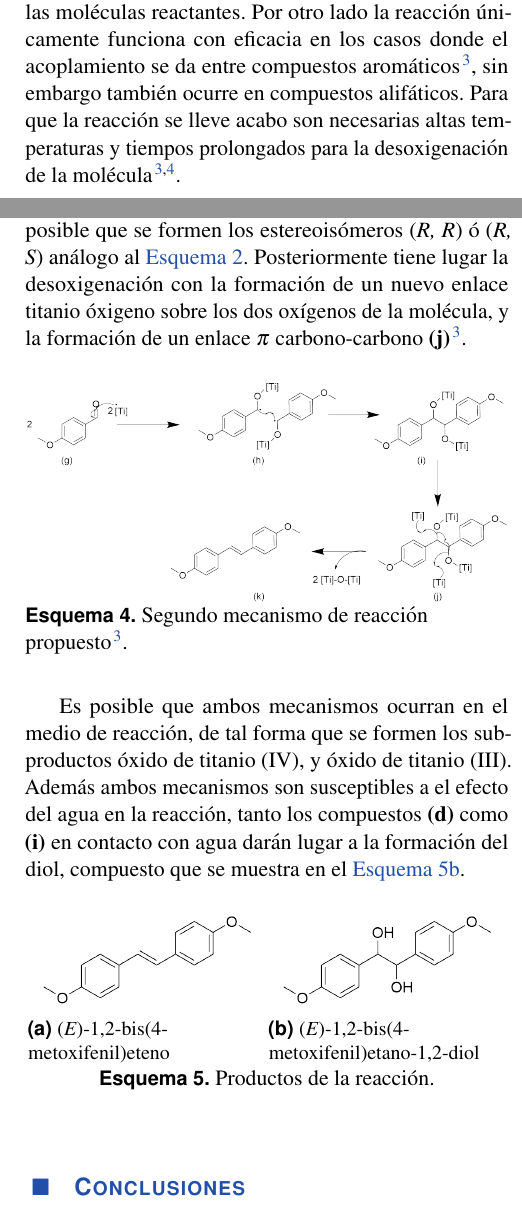
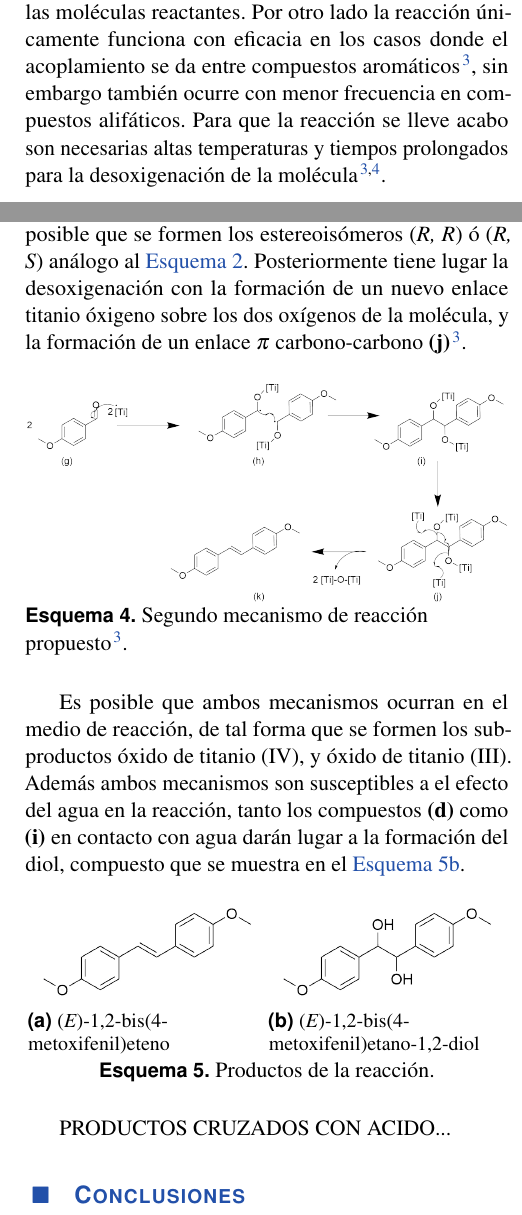
Before and after one commit to jsbarbosa/organica3, a LaTeX document (2-McMurry/informe.tex): two parts of the columns of pages 1 and 3 of 4, joined at a grey line, cut so that both start at the same text. Compiled offline with pdfLaTeX.

Commit message:
corrections

```diff
--- a/2-McMurry/informe.tex
+++ b/2-McMurry/informe.tex
@@ -68,5 +68,5 @@ La reacci\'on de McMurry fue publicada en 1974, por John E. McMurry. Si bien var
 
-Los alquenos producidos por este m\'etodo suelen ser mayoritariamente \textit{trans}, sin embargo existen casos donde se da el \textit{cis}. El control de la estereoqu\'imica en la reacci\'on de McMurry es limitado por el tama\~no de las mol\'eculas reactantes. Por otro lado la reacci\'on \'unicamente funciona con eficacia en los casos donde el acoplamiento se da entre compuestos arom\'aticos \cite{Wang2010}, sin embargo tambi\'en ocurre en compuestos alif\'aticos. Para que la reacci\'on se lleve acabo son necesarias altas temperaturas y tiempos prolongados para la desoxigenaci\'on de la mol\'ecula \cite{Wang2010, Villiers1997}.
+Los alquenos producidos por este m\'etodo suelen ser mayoritariamente \textit{trans}, sin embargo existen casos donde se da el \textit{cis}. El control de la estereoqu\'imica en la reacci\'on de McMurry es limitado por el tama\~no de las mol\'eculas reactantes. Por otro lado la reacci\'on \'unicamente funciona con eficacia en los casos donde el acoplamiento se da entre compuestos arom\'aticos \cite{Wang2010}, sin embargo tambi\'en ocurre con menor frecuencia en compuestos alif\'aticos. Para que la reacci\'on se lleve acabo son necesarias altas temperaturas y tiempos prolongados para la desoxigenaci\'on de la mol\'ecula \cite{Wang2010, Villiers1997}.
 
 \begin{scheme}[h]
 	\centering
@@ -123,7 +123,7 @@ Teniendo en cuenta el volumen de los ciclos y las interacciones desfavorables qu
 	\label{sch: primer}
 \end{scheme}
 
-El segundo mecanismo propuesto involucra una relaci\'on estequeom\'etrica titanio-producto (2:1). En este caso el ataque del titanio se da por aparte en dos mol\'eculas de \textit{p}-benzaldeh\'ido \textbf{(g)}. Posteriormente tiene lugar el acoplamiento con los radicales, en este paso tambi\'en es posible que se formen los estereois\'omeros (\textit{R, R}) \'o (\textit{R, S}) an\'alogo al \autoref{sch: EZ}. Posteriormente tiene lugar la desoxigenaci\'on con la formaci\'on de un nuevo enlace titanio \'oxigeno sobre los dos ox\'igenos de la mol\'ecula, y la formaci\'on de un enlace $\pi$ carbono-carbono \textbf{(j)} \cite{Wang2010}.
+El segundo mecanismo propuesto involucra una relaci\'on estequeom\'etrica titanio-producto (4:1). En este caso el ataque del titanio se da por aparte en dos mol\'eculas de \textit{p}-benzaldeh\'ido \textbf{(g)}. Posteriormente tiene lugar el acoplamiento con los radicales, en este paso tambi\'en es posible que se formen los estereois\'omeros (\textit{R, R}) \'o (\textit{R, S}) an\'alogo al \autoref{sch: EZ}. Posteriormente tiene lugar la desoxigenaci\'on con la formaci\'on de un nuevo enlace titanio \'oxigeno sobre los dos ox\'igenos de la mol\'ecula, y la formaci\'on de un enlace $\pi$ carbono-carbono \textbf{(j)} \cite{Wang2010}.
 \begin{scheme}[h]
 	\centering
 	\includegraphics[width = \linewidth]{structures/mechanism2.png}
@@ -149,6 +149,8 @@ Es posible que ambos mecanismos ocurran en el medio de reacci\'on, de tal forma
 	\caption{Productos de la reacci\'on.}
 \end{scheme}
 
+PRODUCTOS CRUZADOS CON ACIDO...
+
 \section{Conclusiones}
 \section{Secci\'on experimental}
 50 mL de tetrahidrofurano previamente seco por 48 horas usando tamiz molecular, se agregan sobre un bal\'on de dos bocas junto con zinc (15.0 mmol) y cloruro de titanio (7.5 mmol). La soluci\'on se lleva a reflujo por 1 hora, pasada la cual se adiciona \textit{p}-metoxibenzaldehido (5.0 mmol). La reacci\'on se lleva a cabo a 55 $^\circ$C por 18 horas. La reacci\'on es tratada en 50 mL de \'acido clorh\'idrico 1 M. Se realiza una filtraci\'on en celita y una extracci\'on l\'iquido l\'iquido con dos lavados de 15 mL de diclorometano. El extracto se baña en salmuera y se extrae el sobrenadante, el cual se seca usando sulfato de magnesio y se evapora el disolvente.
```
Also changed, not shown: 2-McMurry/informe.pdf, 2-McMurry/informe.tex (4 more changed lines).
